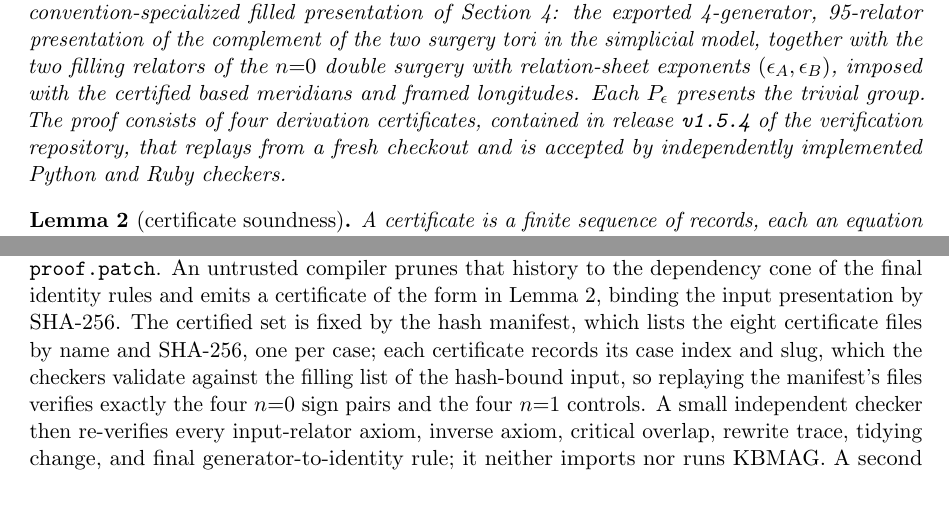
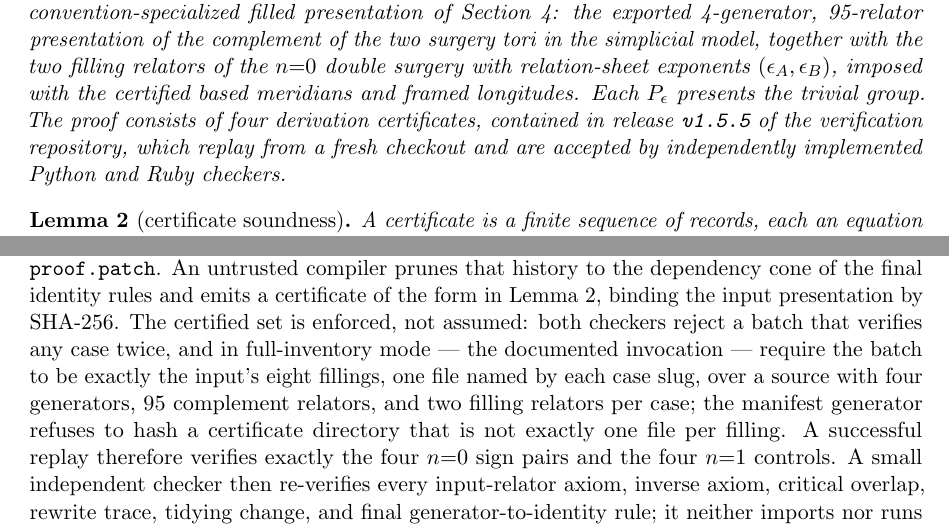
Before and after one commit to VentiMath/exotic-s2xs2-verification, a LaTeX paper (paper/main.tex): two parts of pages 2 and 6 of 13, joined at a grey line, cut so that both start at the same text, the shorter picture padded with empty space. Compiled offline with pdfLaTeX.

Commit message:
State the enforced certificate inventory and pin v1.5.5

```diff
--- a/paper/main.tex
+++ b/paper/main.tex
@@ -143,9 +143,9 @@ relators of the $n{=}0$ double surgery with relation-sheet exponents
 $(\epsilon_A,\epsilon_B)$, imposed with the certified based meridians and
 framed longitudes. Each $P_\epsilon$ presents the trivial
 group. The proof consists of four derivation certificates, contained in
-release
-\texttt{v1.5.4} of the verification repository, that replays from a fresh
-checkout and is accepted by independently implemented Python and Ruby
+release \texttt{v1.5.5} of the verification repository, which replay from
+a fresh checkout and are accepted by independently implemented Python and
+Ruby
 checkers.
 \end{theorem}
 
@@ -391,12 +391,14 @@ is distributed as
 untrusted compiler prunes that history to the dependency cone of the
 final identity rules and emits a certificate of the form in
 Lemma~\ref{lem:sound}, binding the input presentation by SHA-256. The
-certified set is fixed by the hash manifest, which lists the eight
-certificate files by name and SHA-256, one per case; each certificate
-records its case index and slug, which the checkers validate against the
-filling list of the hash-bound input, so replaying the manifest's files
-verifies exactly the four $n{=}0$ sign pairs and the four $n{=}1$
-controls. A small
+certified set is enforced, not assumed: both checkers reject a batch that
+verifies any case twice, and in full-inventory mode --- the documented
+invocation --- require the batch to be exactly the input's eight fillings,
+one file named by each case slug, over a source with four generators, 95
+complement relators, and two filling relators per case; the manifest
+generator refuses to hash a certificate directory that is not exactly one
+file per filling. A successful replay therefore verifies exactly the four
+$n{=}0$ sign pairs and the four $n{=}1$ controls. A small
 independent checker then re-verifies every input-relator axiom, inverse
 axiom, critical overlap, rewrite trace, tidying change, and final
 generator-to-identity rule; it neither imports nor runs KBMAG. A second
```
Also changed, not shown: ARXIV_SUBMISSION.md (+5 -5 lines), docs/verification-note.md (+5 -2 lines), README.md, paper/main.pdf, paper/main.tex (13 more changed lines), 1 other file.
